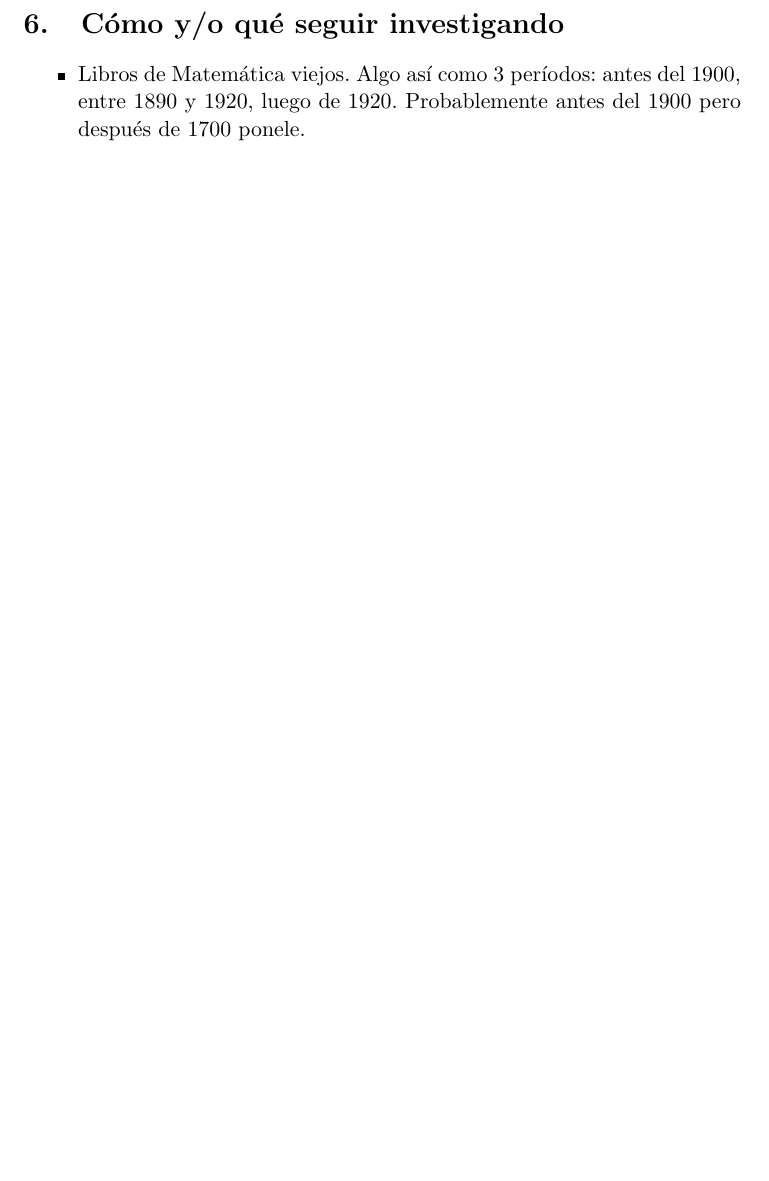
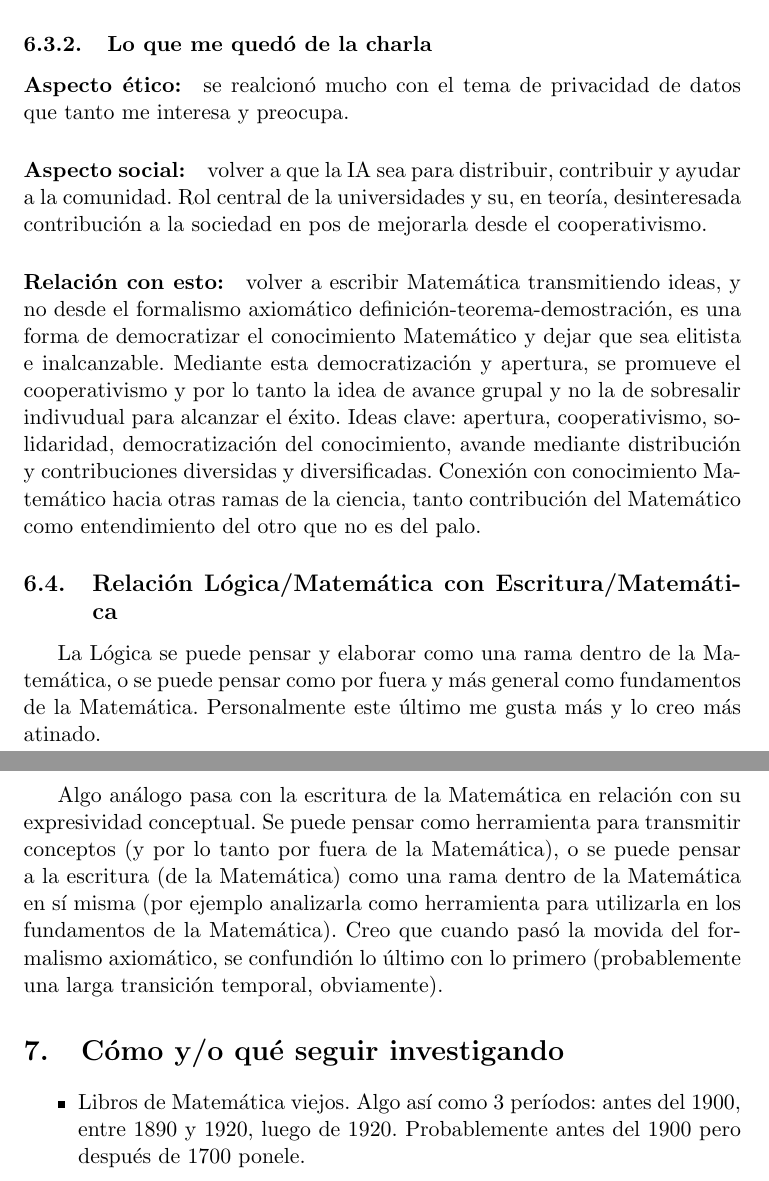
Before and after one commit to sebasped/makingMath, a LaTeX document (a_grandes_rasgos.tex): part of page 2 of 5 before the commit and two parts of pages 4 and 5 of 6 after it, the two joined at a grey line, cut at the place of the change, the shorter picture padded with empty space. Compiled offline with pdfLaTeX.

Commit message:
nueva versión luego de charla IA responsabilidad social

```diff
--- a/a_grandes_rasgos.tex
+++ b/a_grandes_rasgos.tex
@@ -40,7 +40,8 @@
 \title{A grandes rasgos}
 \author{G. Sebastián Pedersen --- sebasped@gmail.com}
 \date{Versión 1: 6-Ago a 6-Ago-2019\\
-Versión 2: 19-Oct a 20-Oct-2019}
+Versión 2: 19-Oct a 20-Oct-2019\\
+Versión 3: Vie 06-Dic-2019}
 
 
 \renewcommand{\arraystretch}{1.3}  %para que las celdas de las tablas sean un poco más altas y entre bien el Q moño.
@@ -134,2 +126,20 @@ Finally, we examine the very notion of intelligence in the light of the more rec
 
 
+\subsubsection{Lo que me quedó de la charla}
+\paragraph{Aspecto ético:} se realcionó mucho con el tema de privacidad de datos que tanto me interesa y preocupa.
+
+\paragraph{Aspecto social:} volver a que la IA sea para distribuir, contribuir y ayudar a la comunidad. Rol central de la universidades y su, en teoría, desinteresada contribución a la sociedad en pos de mejorarla desde el cooperativismo.
+
+\paragraph{Relación con esto:} volver a escribir Matemática transmitiendo ideas, y no desde el formalismo axiomático definición-teorema-demostración, es una forma de democratizar el conocimiento Matemático y dejar que sea elitista e inalcanzable. Mediante esta democratización y apertura, se promueve el cooperativismo y por lo tanto la idea de avance grupal y no la de sobresalir indivudual para alcanzar el éxito. Ideas clave: apertura, cooperativismo, solidaridad, democratización del conocimiento, avande mediante distribución y contribuciones diversidas y diversificadas. Conexión con conocimiento Matemático hacia otras ramas de la ciencia, tanto contribución del Matemático como entendimiento del otro que no es del palo.
+
+\subsection{Relación Lógica/Matemática con Escritura/Matemática}
+La Lógica se puede pensar y elaborar como una rama dentro de la Matemática, o se puede pensar como por fuera y más general como fundamentos de la Matemática. Personalmente este último me gusta más y lo creo más atinado.
+
+Algo análogo pasa con la escritura de la Matemática en relación con su expresividad conceptual. Se puede pensar como herramienta para transmitir conceptos (y por lo tanto por fuera de la Matemática), o se puede pensar a la escritura (de la Matemática) como una rama dentro de la Matemática en sí misma (por ejemplo analizarla como herramienta para utilizarla en los fundamentos de la Matemática). Creo que cuando pasó la movida del formalismo axiomático, se confundión lo último con lo primero (probablemente una larga transición temporal, obviamente).
+
+
+
+\section{Cómo y/o qué seguir investigando}
+\begin{itemize}
+	\item Libros de Matemática viejos. Algo así como 3 períodos: antes del 1900, entre 1890 y 1920, luego de 1920. Probablemente antes del 1900 pero después de 1700 ponele.
+	\item Libros clásicos de análisis, álgebra, etc. Identificar bien si son libros de estudio, de volcado de state of the arte, o con una razón particular (tipo el de Hilbert para axiomatizar la geometría).
```
Also changed, not shown: a_grandes_rasgos.pdf, a_grandes_rasgos.tex (25 more changed lines).
